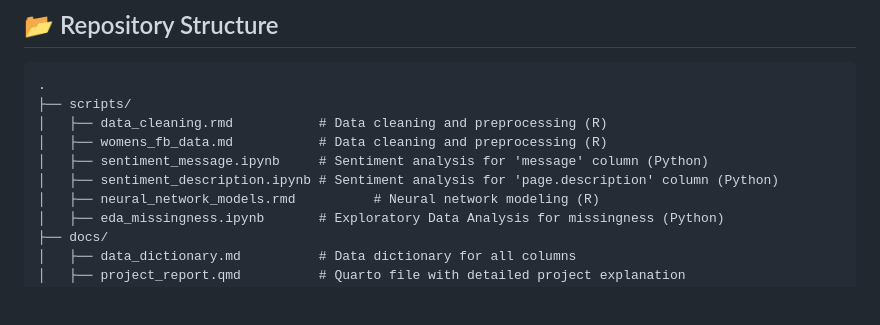
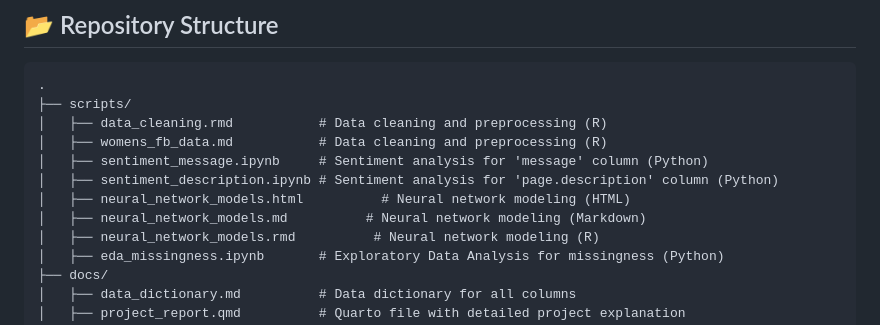
Before and after one commit to chloeslau/womensorg_sentiment_755, a Markdown page: README.md, the part around the change. Rendered like a GitHub page; blank space fills up the shorter version.

```diff
--- a/README.md
+++ b/README.md
@@ -19,6 +19,8 @@ We focus on uncovering how different post features (e.g., tone, content type, en
 │   ├── womens_fb_data.md           # Data cleaning and preprocessing (R)
 │   ├── sentiment_message.ipynb     # Sentiment analysis for 'message' column (Python)
 │   ├── sentiment_description.ipynb # Sentiment analysis for 'page.description' column (Python)
+│   ├── neural_network_models.html          # Neural network modeling (HTML)
+│   ├── neural_network_models.md          # Neural network modeling (Markdown)
 │   ├── neural_network_models.rmd          # Neural network modeling (R)
 │   ├── eda_missingness.ipynb       # Exploratory Data Analysis for missingness (Python)
 ├── docs/
```
